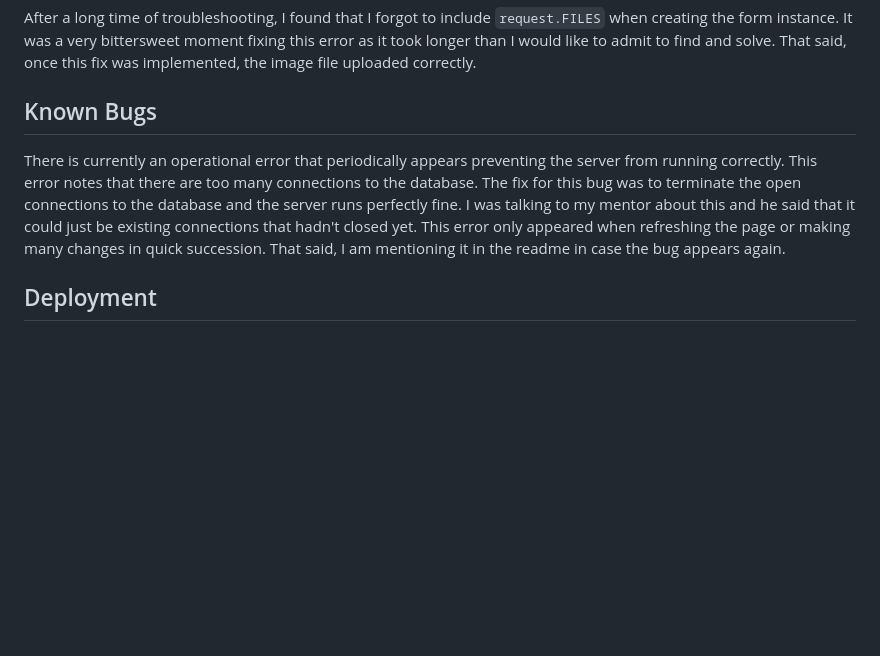
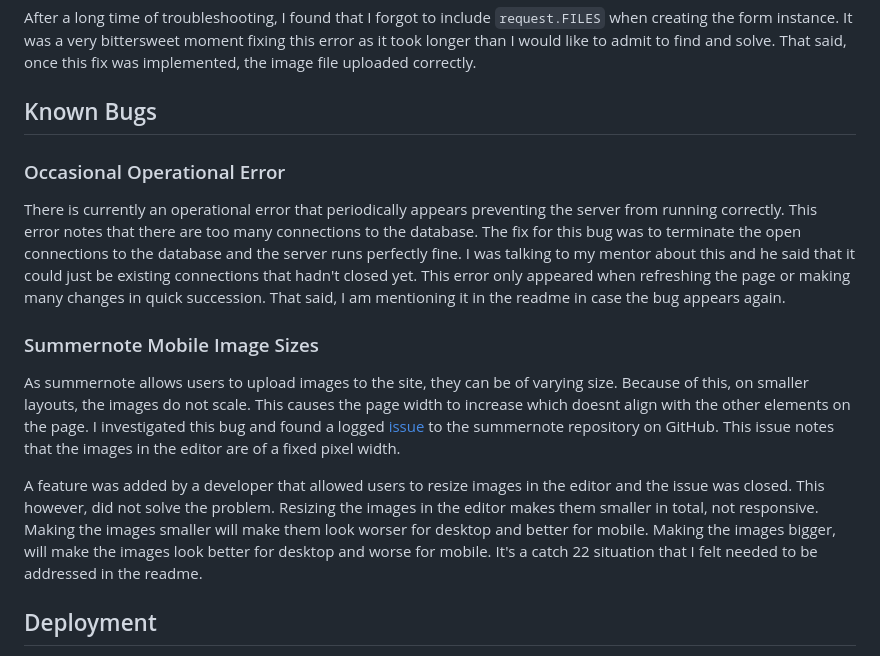
Before and after one commit to MarkD117/craftmasters, a Markdown page: README.md, the part around the change. GitHub-like rendering; blank space fills up the shorter version.

Commit message:
Update known bugs

```diff
--- a/README.md
+++ b/README.md
@@ -702,7 +702,15 @@
 
 ## Known Bugs
 
+### Occasional Operational Error
+
 There is currently an operational error that periodically appears preventing the server from running correctly. This error notes that there are too many connections to the database. The fix for this bug was to terminate the open connections to the database and the server runs perfectly fine. I was talking to my mentor about this and he said that it could just be existing connections that hadn't closed yet. This error only appeared when refreshing the page or making many changes in quick succession. That said, I am mentioning it in the readme in case the bug appears again.
+
+### Summernote Mobile Image Sizes
+
+As summernote allows users to upload images to the site, they can be of varying size. Because of this, on smaller layouts, the images do not scale. This causes the page width to increase which doesnt align with the other elements on the page. I investigated this bug and found a logged [issue](https://github.com/summernote/summernote/issues/262) to the summernote repository on GitHub. This issue notes that the images in the editor are of a fixed pixel width.
+
+A feature was added by a developer that allowed users to resize images in the editor and the issue was closed. This however, did not solve the problem. Resizing the images in the editor makes them smaller in total, not responsive. Making the images smaller will make them look worser for desktop and better for mobile. Making the images bigger, will make the images look better for desktop and worse for mobile. It's a catch 22 situation that I felt needed to be addressed in the readme.
 
 
 
```
